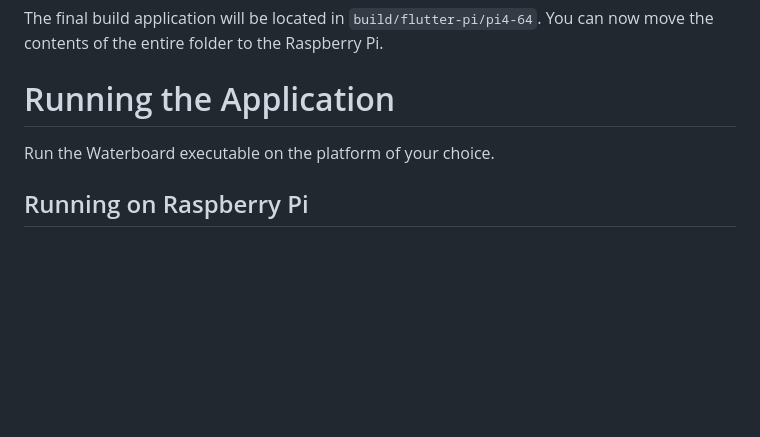
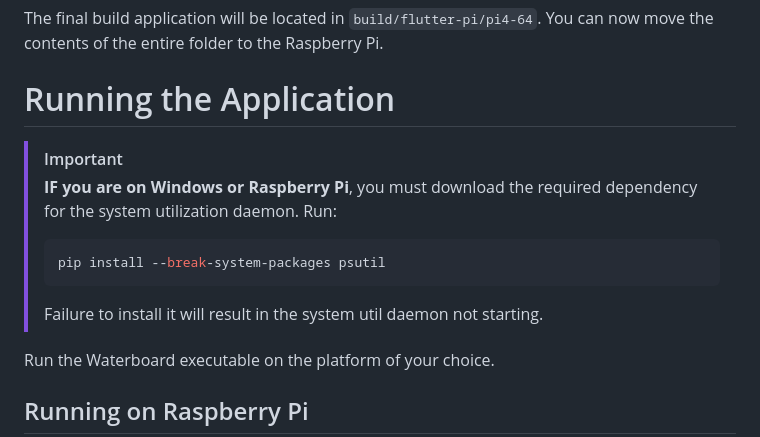
Before and after one commit to Stevens-Electric-Boatworks/waterboard, a Markdown page: README.md, the part around one of its changes. Rendered like a GitHub page; blank space fills up the shorter version.

````diff
--- a/README.md
+++ b/README.md
@@ -94,6 +100,14 @@ The final build application will be located in `build/flutter-pi/pi4-64`. You ca
 
 # Running the Application
 
+> [!IMPORTANT]
+> **IF you are on Windows or Raspberry Pi**, you must download the required dependency for the system utilization daemon. Run:
+> ```bash
+> pip install --break-system-packages psutil
+> ```
+> Failure to install it will result in the system util daemon not starting.
+
+
 Run the Waterboard executable on the platform of your choice.
 ## Running on Raspberry Pi
 
````
Also changed, not shown: other parts of README.md (+22 -16 lines).
